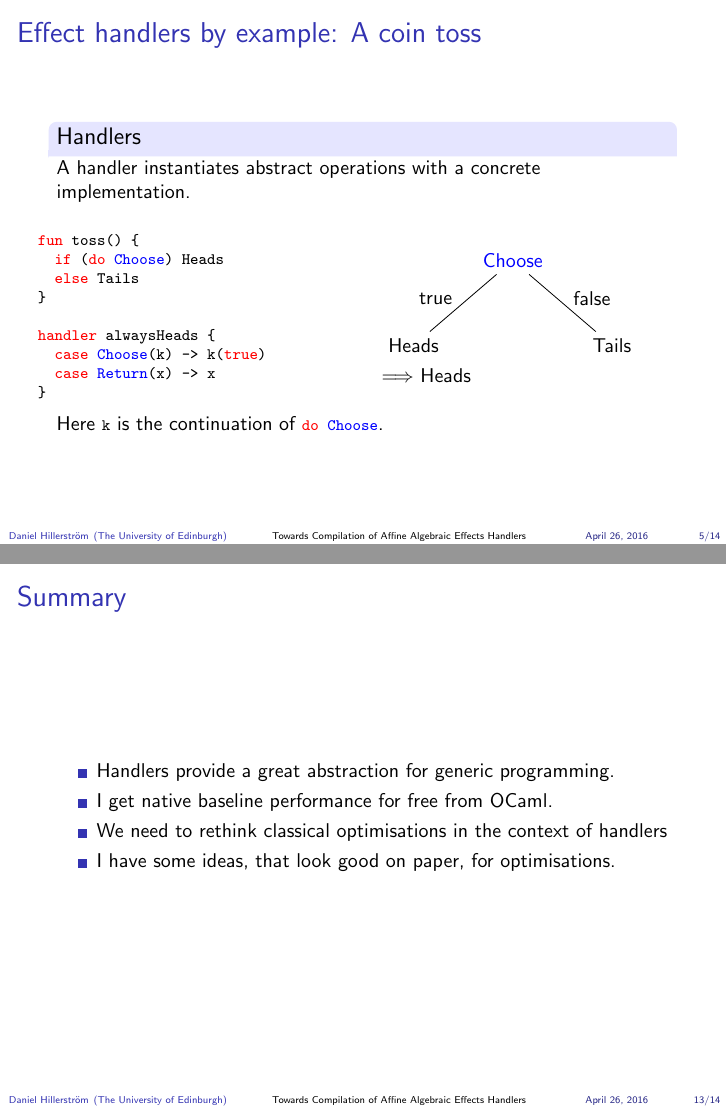
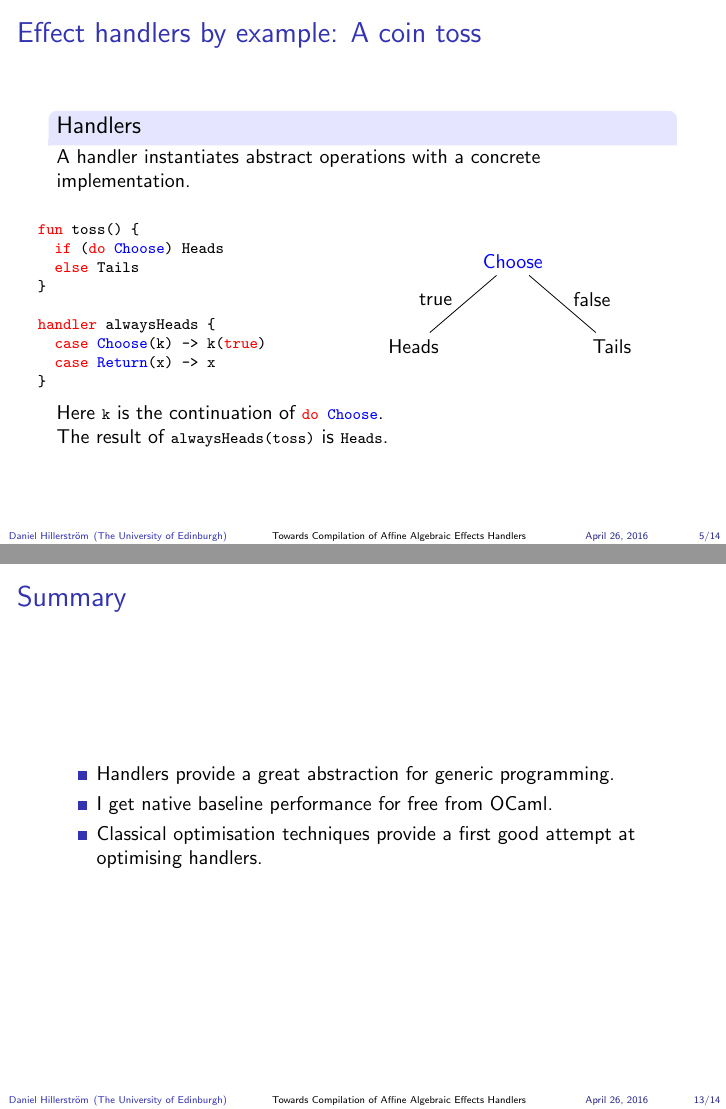
Before and after one commit to dhil/mscr-dissertation, LaTeX slides (presentations/ocamllabs/ocl2016.tex): pages 6 and 21 of 22, joined at a grey line. Compiled offline with pdfLaTeX.

Commit message:
minor tweaks

```diff
--- a/presentations/ocamllabs/ocl2016.tex
+++ b/presentations/ocamllabs/ocl2016.tex
@@ -210,11 +210,13 @@ level 2/.style={sibling distance=1cm}]
       child { node[draw=none] { Tails }
         edge from parent node [draw=none,right,xshift=2.0,yshift=2.0] { false }
       };
-\end{tikzpicture}\\
-$\Longrightarrow$ Heads
+\end{tikzpicture}%\\
+%$\Longrightarrow$ Heads
 \end{column}
 \end{columns}
 Here \lstinline$k$ is the continuation of \lstinline$do Choose$.
+
+The result of \lstinline$alwaysHeads(toss)$ is \lstinline$Heads$.
 \end{frame}
 
 \begin{frame}
@@ -462,8 +464,7 @@ maybeResult(
   \begin{itemize}
     \item Handlers provide a great abstraction for generic programming.
     \item I get native baseline performance for free from OCaml.
-    \item We need to rethink classical optimisations in the context of handlers
-    \item I have some ideas, that look good on paper, for optimisations.
+    \item Classical optimisation techniques provide a first good attempt at optimising handlers.
   \end{itemize}
 \end{frame}
 
```
Also changed, not shown: presentations/ocamllabs/ocl2016.tex (11 more changed lines).
